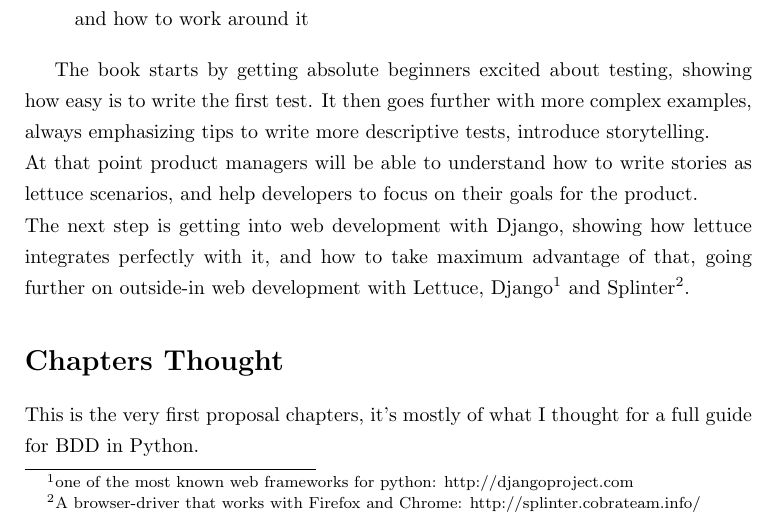
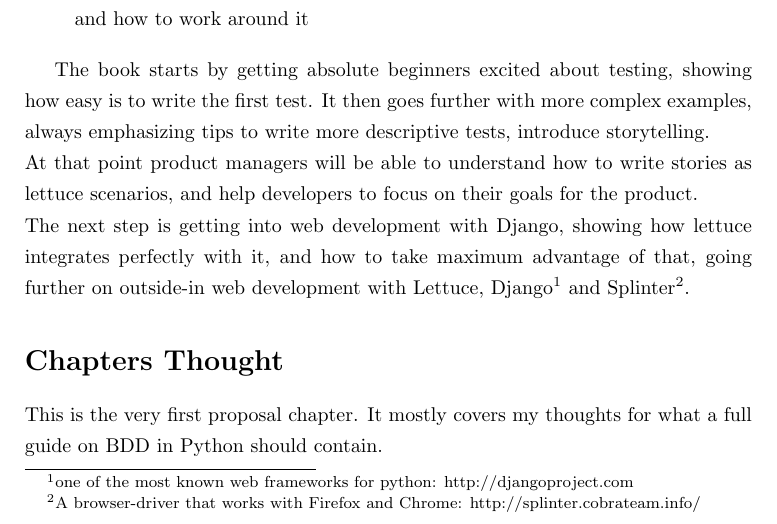
Before and after one commit to gabrielfalcao/The-Lettuce-Book, a LaTeX document (book.tex): part of page 1 of 4, cut so that both start at the same text. Compiled offline with pdfLaTeX.

Commit message:
Thoughts on what the book should contain

```diff
--- a/book.tex
+++ b/book.tex
@@ -62,8 +62,8 @@ advantage of that, going further on outside-in web development with
 Lettuce, Django\footnote{one of the most known web frameworks for python: http://djangoproject.com} and Splinter\footnote{A browser-driver that works with Firefox and Chrome: http://splinter.cobrateam.info/}.
 
 \section*{Chapters Thought}
-This is the very first proposal chapters, it's mostly of what I
-thought for a full guide for BDD in Python.
+This is the very first proposal chapter. It mostly covers my
+thoughts for what a full guide on BDD in Python should contain.
 
 \subsection*{Introduction to Lettuce}
 \noindent
```
